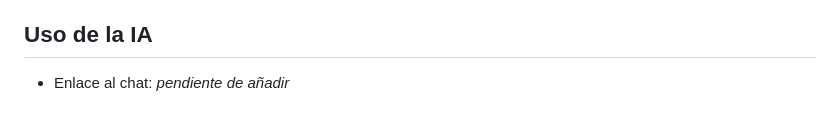
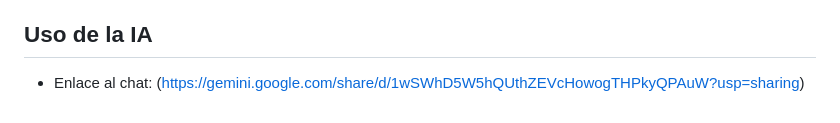
Before and after one commit to MparrillaL/Inscripcion_talleres, a Markdown page: README.md, the part around the change. GitHub-like rendering.

Commit message:
añadido enlace chat IA a readme

```diff
--- a/README.md
+++ b/README.md
@@ -112,4 +112,4 @@ Web para gestionar las inscripciones de un evento. Se pueden añadir y borrar pa
 
 ## Uso de la IA
 
-- Enlace al chat: _pendiente de añadir_
+- Enlace al chat: (https://gemini.google.com/share/d/1wSWhD5W5hQUthZEVcHowogTHPkyQPAuW?usp=sharing)
```
